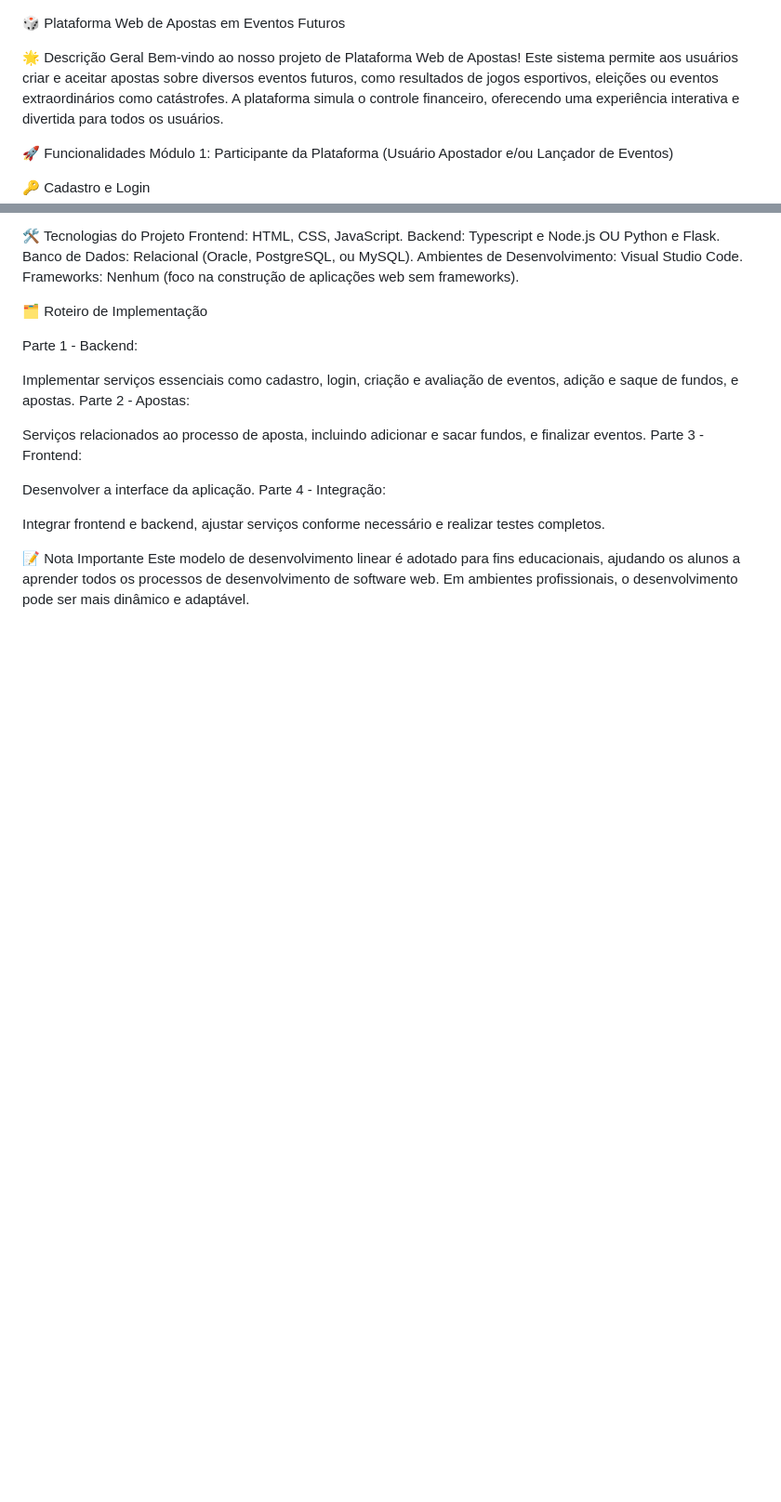
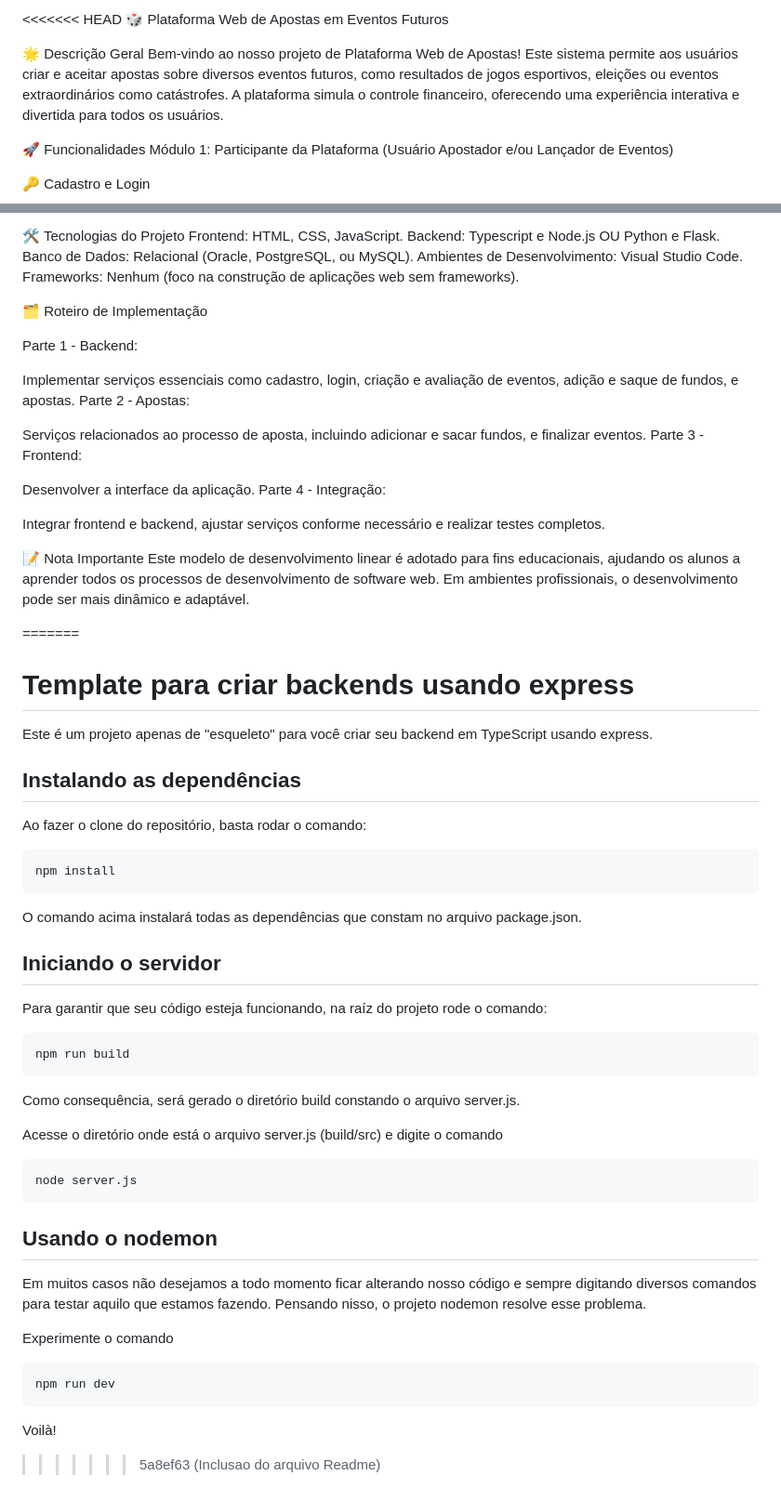
Before and after one commit to Sofiabreug/BetNow.com, a Markdown page: README.md, 2 parts joined by grey strips. Shown: that part at 93% size. Drawn GitHub-style; blank space fills up the shorter version.

Commit message:
Inclusao do arquivo Readme

````diff
--- a/README.md
+++ b/README.md
@@ -1,3 +1,4 @@
+<<<<<<< HEAD
 🎲 Plataforma Web de Apostas em Eventos Futuros
 
 🌟 Descrição Geral
@@ -67,3 +68,44 @@ Integrar frontend e backend, ajustar serviços conforme necessário e realizar t
 
 📝 Nota Importante
 Este modelo de desenvolvimento linear é adotado para fins educacionais, ajudando os alunos a aprender todos os processos de desenvolvimento de software web. Em ambientes profissionais, o desenvolvimento pode ser mais dinâmico e adaptável.
+
+=======
+# Template para criar backends usando express
+
+Este é um projeto apenas de "esqueleto" para você criar seu backend em TypeScript usando express.
+
+## Instalando as dependências
+
+Ao fazer o clone do repositório, basta rodar o comando:
+
+```
+npm install
+```
+O comando acima instalará todas as dependências que constam no arquivo package.json.
+
+## Iniciando o servidor
+
+Para garantir que seu código esteja funcionando, na raíz do projeto rode o comando:
+
+```
+npm run build
+```
+Como consequência, será gerado o diretório build constando o arquivo server.js.
+
+Acesse o diretório onde está o arquivo server.js (build/src) e digite o comando
+```
+node server.js
+```
+
+## Usando o nodemon
+
+Em muitos casos não desejamos a todo momento ficar alterando nosso código e sempre digitando diversos comandos para testar aquilo que estamos fazendo. Pensando nisso, o projeto nodemon resolve esse problema.
+
+Experimente o comando
+
+```
+npm run dev
+```
+
+Voilà!
+>>>>>>> 5a8ef63 (Inclusao do arquivo Readme)
````
